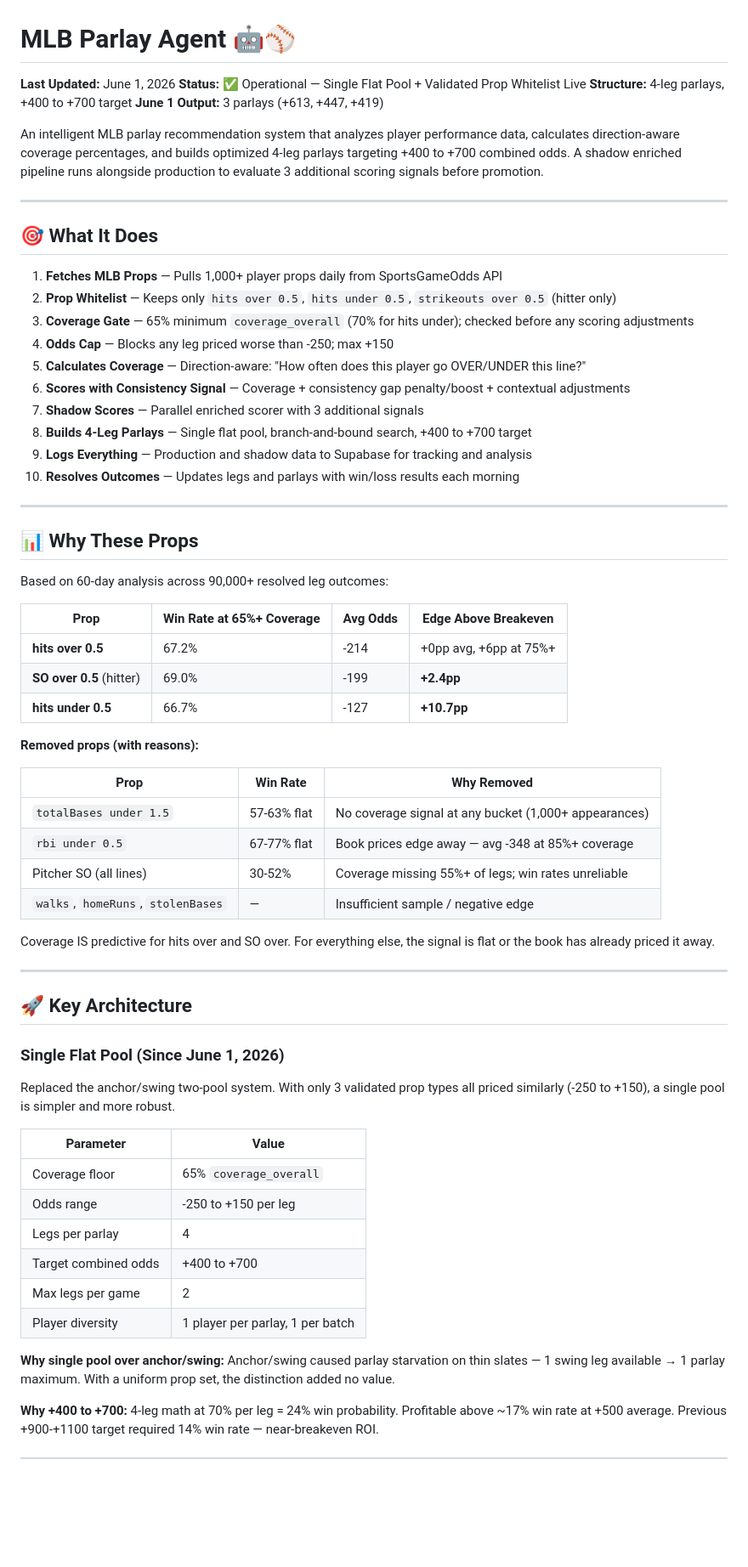
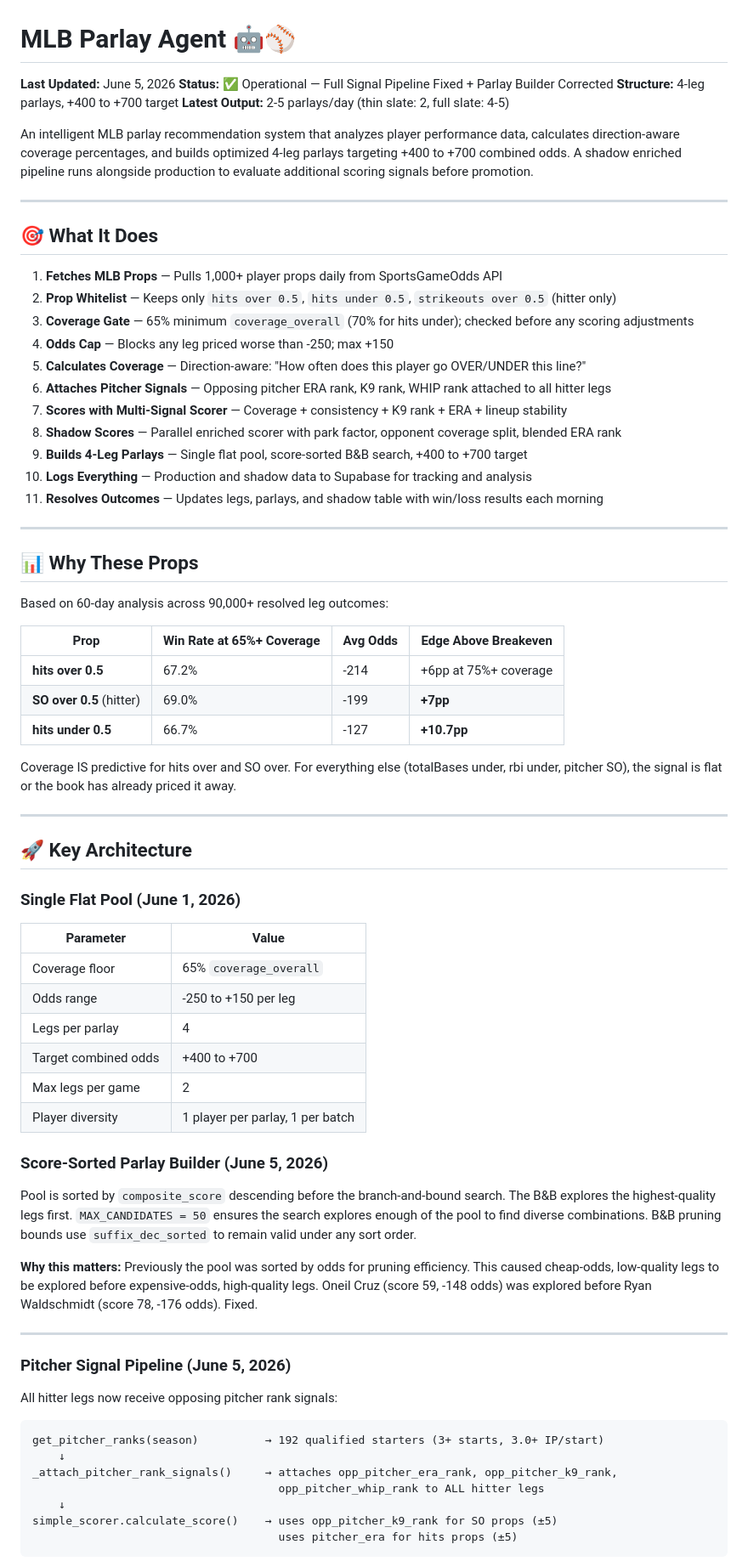
Before and after one commit to MrGweeod/mlb-agent, a Markdown page: README.md, the part around one of its changes. Shown at 85% size. Drawn GitHub-style; blank space fills up the shorter version.

````diff
--- a/README.md
+++ b/README.md
@@ -1,11 +1,11 @@
 # MLB Parlay Agent 🤖⚾
 
-**Last Updated:** June 1, 2026
-**Status:** ✅ Operational — Single Flat Pool + Validated Prop Whitelist Live
+**Last Updated:** June 5, 2026
+**Status:** ✅ Operational — Full Signal Pipeline Fixed + Parlay Builder Corrected
 **Structure:** 4-leg parlays, +400 to +700 target
-**June 1 Output:** 3 parlays (+613, +447, +419)
+**Latest Output:** 2-5 parlays/day (thin slate: 2, full slate: 4-5)
 
-An intelligent MLB parlay recommendation system that analyzes player performance data, calculates direction-aware coverage percentages, and builds optimized 4-leg parlays targeting +400 to +700 combined odds. A shadow enriched pipeline runs alongside production to evaluate 3 additional scoring signals before promotion.
+An intelligent MLB parlay recommendation system that analyzes player performance data, calculates direction-aware coverage percentages, and builds optimized 4-leg parlays targeting +400 to +700 combined odds. A shadow enriched pipeline runs alongside production to evaluate additional scoring signals before promotion.
 
 ---
 
@@ -16,11 +16,12 @@ An intelligent MLB parlay recommendation system that analyzes player performance
 3. **Coverage Gate** — 65% minimum `coverage_overall` (70% for hits under); checked before any scoring adjustments
 4. **Odds Cap** — Blocks any leg priced worse than -250; max +150
 5. **Calculates Coverage** — Direction-aware: "How often does this player go OVER/UNDER this line?"
-6. **Scores with Consistency Signal** — Coverage + consistency gap penalty/boost + contextual adjustments
-7. **Shadow Scores** — Parallel enriched scorer with 3 additional signals
-8. **Builds 4-Leg Parlays** — Single flat pool, branch-and-bound search, +400 to +700 target
-9. **Logs Everything** — Production and shadow data to Supabase for tracking and analysis
-10. **Resolves Outcomes** — Updates legs and parlays with win/loss results each morning
+6. **Attaches Pitcher Signals** — Opposing pitcher ERA rank, K9 rank, WHIP rank attached to all hitter legs
+7. **Scores with Multi-Signal Scorer** — Coverage + consistency + K9 rank + ERA + lineup stability
+8. **Shadow Scores** — Parallel enriched scorer with park factor, opponent coverage split, blended ERA rank
+9. **Builds 4-Leg Parlays** — Single flat pool, score-sorted B&B search, +400 to +700 target
+10. **Logs Everything** — Production and shadow data to Supabase for tracking and analysis
+11. **Resolves Outcomes** — Updates legs, parlays, and shadow table with win/loss results each morning
 
 ---
 
@@ -30,28 +31,17 @@ Based on 60-day analysis across 90,000+ resolved leg outcomes:
 
 | Prop | Win Rate at 65%+ Coverage | Avg Odds | Edge Above Breakeven |
 |---|---|---|---|
-| **hits over 0.5** | 67.2% | -214 | +0pp avg, +6pp at 75%+ |
-| **SO over 0.5** (hitter) | 69.0% | -199 | **+2.4pp** |
+| **hits over 0.5** | 67.2% | -214 | +6pp at 75%+ coverage |
+| **SO over 0.5** (hitter) | 69.0% | -199 | **+7pp** |
 | **hits under 0.5** | 66.7% | -127 | **+10.7pp** |
 
-**Removed props (with reasons):**
-
-| Prop | Win Rate | Why Removed |
-|---|---|---|
-| `totalBases under 1.5` | 57-63% flat | No coverage signal at any bucket (1,000+ appearances) |
-| `rbi under 0.5` | 67-77% flat | Book prices edge away — avg -348 at 85%+ coverage |
-| Pitcher SO (all lines) | 30-52% | Coverage missing 55%+ of legs; win rates unreliable |
-| `walks`, `homeRuns`, `stolenBases` | — | Insufficient sample / negative edge |
-
-Coverage IS predictive for hits over and SO over. For everything else, the signal is flat or the book has already priced it away.
+Coverage IS predictive for hits over and SO over. For everything else (totalBases under, rbi under, pitcher SO), the signal is flat or the book has already priced it away.
 
 ---
 
 ## 🚀 Key Architecture
 
-### **Single Flat Pool (Since June 1, 2026)**
-
-Replaced the anchor/swing two-pool system. With only 3 validated prop types all priced similarly (-250 to +150), a single pool is simpler and more robust.
+### **Single Flat Pool (June 1, 2026)**
 
 | Parameter | Value |
 |---|---|
@@ -62,6 +52,25 @@ Replaced the anchor/swing two-pool system. With only 3 validated prop types all
 | Max legs per game | 2 |
 | Player diversity | 1 player per parlay, 1 per batch |
 
-**Why single pool over anchor/swing:** Anchor/swing caused parlay starvation on thin slates — 1 swing leg available → 1 parlay maximum. With a uniform prop set, the distinction added no value.
+### **Score-Sorted Parlay Builder (June 5, 2026)**
 
-**Why +400 to +700:** 4-leg math at 70% per leg = 24% win probability. Profitable above ~17% win rate at +500 average. Previous +900-+1100 target required 14% win rate — near-breakeven ROI.
+Pool is sorted by `composite_score` descending before the branch-and-bound search. The B&B explores the highest-quality legs first. `MAX_CANDIDATES = 50` ensures the search explores enough of the pool to find diverse combinations. B&B pruning bounds use `suffix_dec_sorted` to remain valid under any sort order.
+
+**Why this matters:** Previously the pool was sorted by odds for pruning efficiency. This caused cheap-odds, low-quality legs to be explored before expensive-odds, high-quality legs. Oneil Cruz (score 59, -148 odds) was explored before Ryan Waldschmidt (score 78, -176 odds). Fixed.
+
+---
+
+### **Pitcher Signal Pipeline (June 5, 2026)**
+
+All hitter legs now receive opposing pitcher rank signals:
+
+```
+get_pitcher_ranks(season)          → 192 qualified starters (3+ starts, 3.0+ IP/start)
+    ↓
+_attach_pitcher_rank_signals()     → attaches opp_pitcher_era_rank, opp_pitcher_k9_rank,
+                                     opp_pitcher_whip_rank to ALL hitter legs
+    ↓
+simple_scorer.calculate_score()    → uses opp_pitcher_k9_rank for SO props (±5)
+                                     uses pitcher_era for hits props (±5)
+```
+
````
Also changed, not shown: other parts of README.md (+96 -98 lines).
